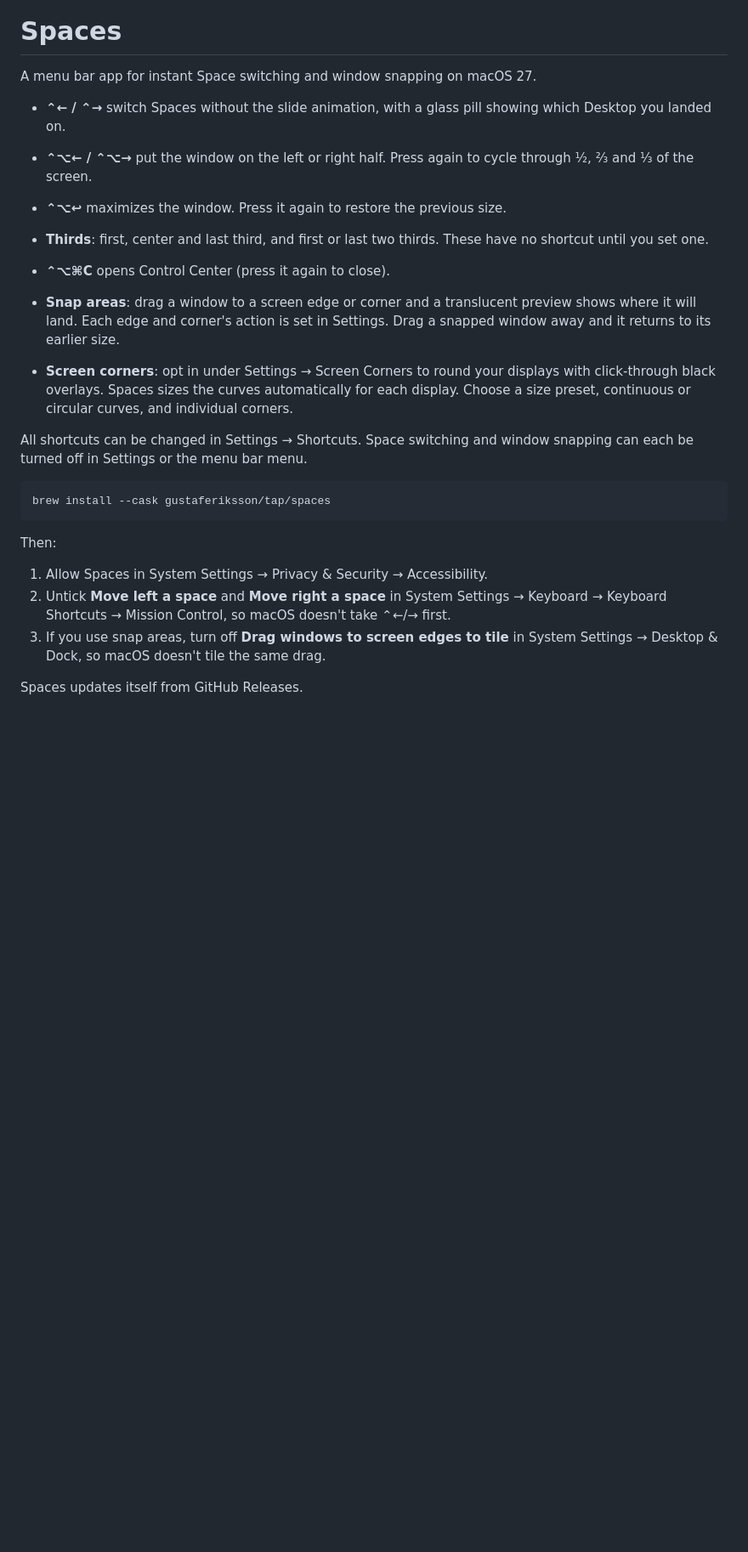
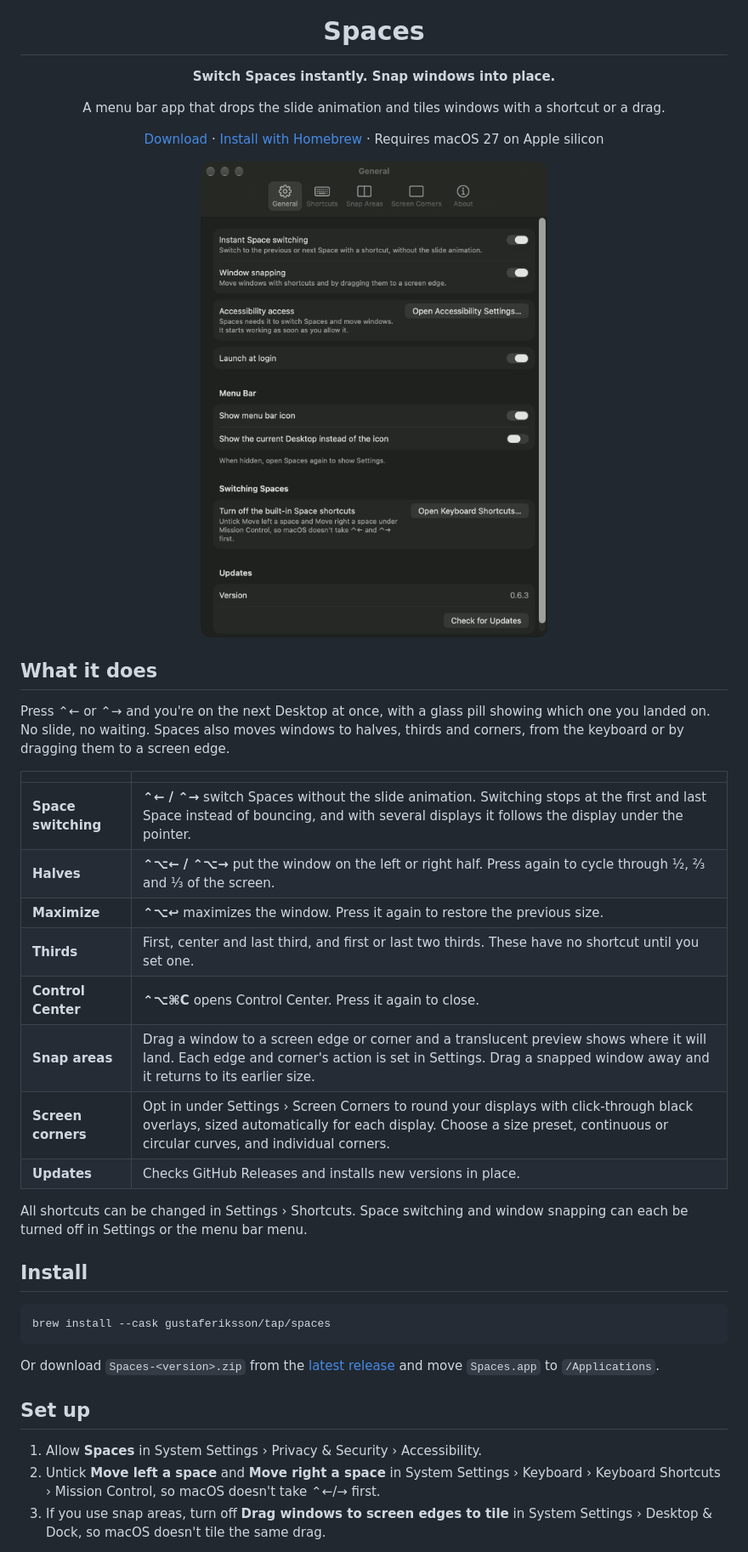
Before and after one commit to gustaferiksson/spaces, a Markdown page: README.md, the part around one of its changes. Shown at 85% size. Drawn GitHub-style; pictures changed too: docs/images/settings-general.png (added); blank space fills up the shorter version.

Commit message:
Restyle the README after Amped's, with icon and Settings screenshot (#8)

````diff
--- a/README.md
+++ b/README.md
@@ -1,38 +5,45 @@
 # Spaces
 
-A menu bar app for instant Space switching and window snapping on macOS 27.
+**Switch Spaces instantly. Snap windows into place.**
 
-- **⌃← / ⌃→** switch Spaces without the slide animation, with a glass pill
-  showing which Desktop you landed on.
-- **⌃⌥← / ⌃⌥→** put the window on the left or right half. Press again to
-  cycle through ½, ⅔ and ⅓ of the screen.
-- **⌃⌥↩** maximizes the window. Press it again to restore the previous size.
-- **Thirds**: first, center and last third, and first or last two thirds.
-  These have no shortcut until you set one.
-- **⌃⌥⌘C** opens Control Center (press it again to close).
-- **Snap areas**: drag a window to a screen edge or corner and a translucent
-  preview shows where it will land. Each edge and corner's action is set in
-  Settings. Drag a snapped window away and it returns to its earlier size.
+A menu bar app that drops the slide animation and tiles windows with a shortcut or a drag.
 
-- **Screen corners**: opt in under Settings → Screen Corners to round your displays
-  with click-through black overlays. Spaces sizes the curves automatically for
-  each display. Choose a size preset, continuous or circular curves, and individual corners.
+[Download](https://github.com/gustaferiksson/spaces/releases/latest) · [Install with Homebrew](#install) · Requires macOS 27 on Apple silicon
 
-All shortcuts can be changed in Settings → Shortcuts. Space switching and
-window snapping can each be turned off in Settings or the menu bar menu.
+</div>
+
+<p align="center">
+  <img src="docs/images/settings-general.png" width="500" alt="Spaces Settings, General tab">
+</p>
+
+## What it does
+
+Press ⌃← or ⌃→ and you're on the next Desktop at once, with a glass pill showing which one you landed on. No slide, no waiting. Spaces also moves windows to halves, thirds and corners, from the keyboard or by dragging them to a screen edge.
+
+| | |
+|---|---|
+| **Space switching** | **⌃← / ⌃→** switch Spaces without the slide animation. Switching stops at the first and last Space instead of bouncing, and with several displays it follows the display under the pointer. |
+| **Halves** | **⌃⌥← / ⌃⌥→** put the window on the left or right half. Press again to cycle through ½, ⅔ and ⅓ of the screen. |
+| **Maximize** | **⌃⌥↩** maximizes the window. Press it again to restore the previous size. |
+| **Thirds** | First, center and last third, and first or last two thirds. These have no shortcut until you set one. |
+| **Control Center** | **⌃⌥⌘C** opens Control Center. Press it again to close. |
+| **Snap areas** | Drag a window to a screen edge or corner and a translucent preview shows where it will land. Each edge and corner's action is set in Settings. Drag a snapped window away and it returns to its earlier size. |
+| **Screen corners** | Opt in under Settings › Screen Corners to round your displays with click-through black overlays, sized automatically for each display. Choose a size preset, continuous or circular curves, and individual corners. |
+| **Updates** | Checks GitHub Releases and installs new versions in place. |
+
+All shortcuts can be changed in Settings › Shortcuts. Space switching and window snapping can each be turned off in Settings or the menu bar menu.
+
+## Install
 
 ```sh
 brew install --cask gustaferiksson/tap/spaces
 ```
 
-Then:
+Or download `Spaces-<version>.zip` from the [latest release](https://github.com/gustaferiksson/spaces/releases/latest) and move `Spaces.app` to `/Applications`.
 
-1. Allow Spaces in System Settings → Privacy & Security → Accessibility.
-2. Untick **Move left a space** and **Move right a space** in System Settings →
-   Keyboard → Keyboard Shortcuts → Mission Control, so macOS doesn't take
-   ⌃←/→ first.
-3. If you use snap areas, turn off **Drag windows to screen edges to tile** in
-   System Settings → Desktop & Dock, so macOS doesn't tile the same drag.
+## Set up
 
-Spaces updates itself from GitHub Releases.
+1. Allow **Spaces** in System Settings › Privacy & Security › Accessibility.
+2. Untick **Move left a space** and **Move right a space** in System Settings › Keyboard › Keyboard Shortcuts › Mission Control, so macOS doesn't take ⌃←/→ first.
+3. If you use snap areas, turn off **Drag windows to screen edges to tile** in System Settings › Desktop & Dock, so macOS doesn't tile the same drag.
 
````
Also changed, not shown: other parts of README.md (+41 -29 lines), docs/images/icon.png (added).
